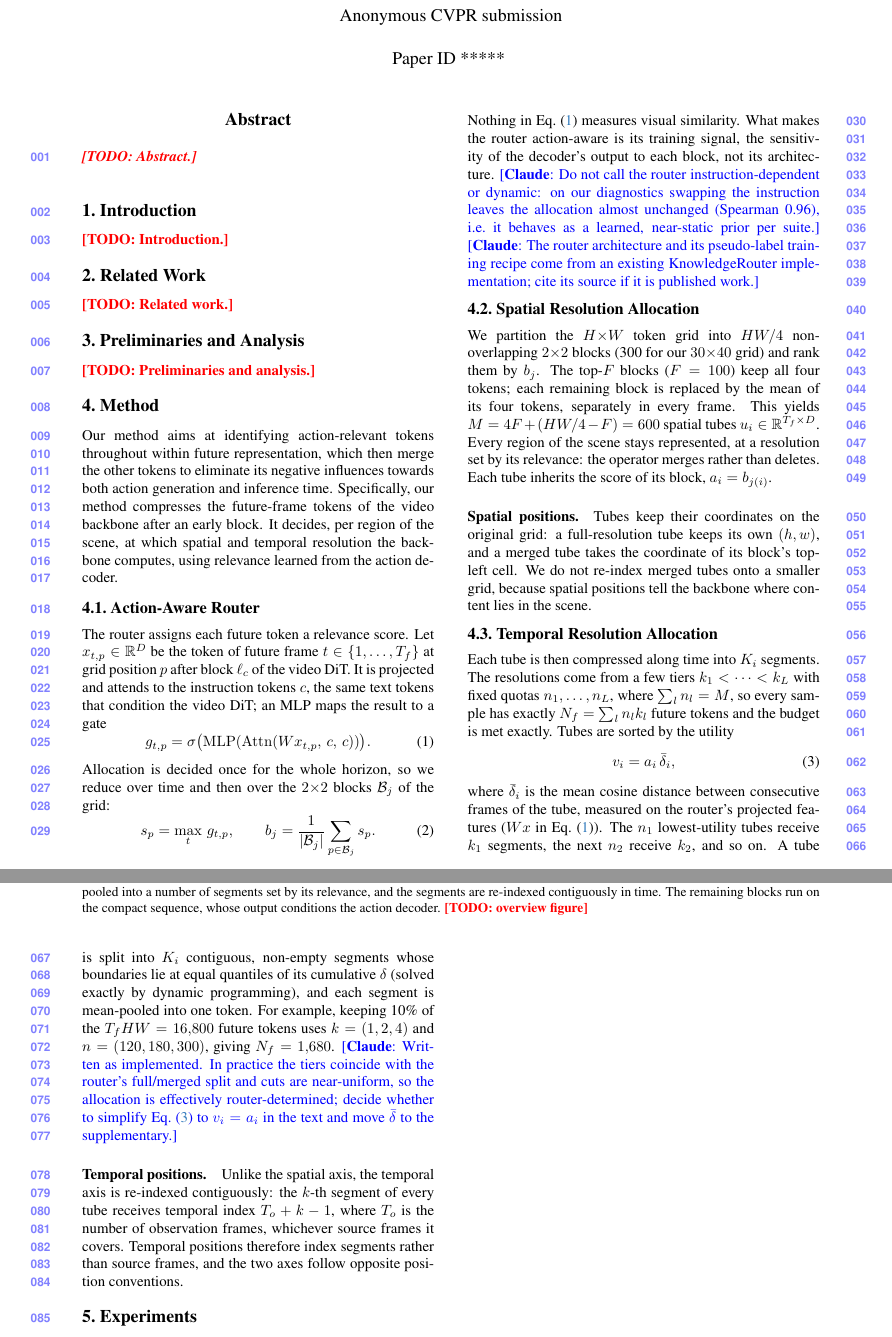
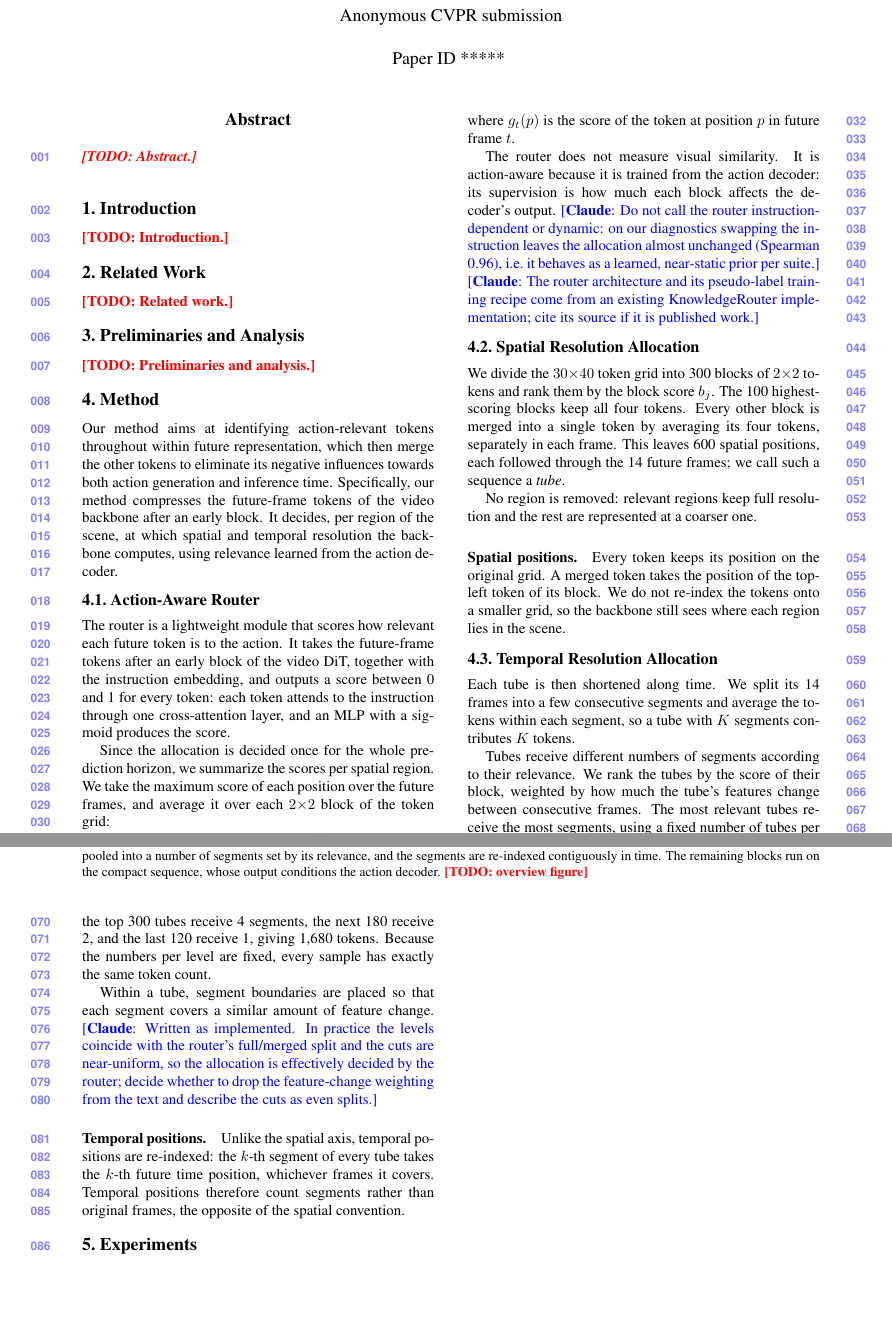
Before and after one commit to lllaaacsh/CVPR-2027, a LaTeX paper (main.tex, which reads sec/4_method.tex): two parts of pages 1 and 2 of 2, joined at a grey line, cut so that both start at the same text, the shorter picture padded with empty space. Compiled offline with pdfLaTeX.

Commit message:
Method: simplify Sec. 4.1-4.3
Plain-language description with a single equation; opening paragraph untouched.

Co-Authored-By: Claude Opus 5.5 <noreply@anthropic.com>

```diff
--- a/sec/4_method.tex
+++ b/sec/4_method.tex
@@ -30,21 +30,22 @@ It decides, per region of the scene, at which spatial and temporal resolution th
 \subsection{Action-Aware Router}
 \label{sec:router}
 
-The router assigns each future token a relevance score.
-Let $x_{t,p} \in \R^D$ be the token of future frame $t \in \{1, \dots, T_f\}$ at grid position $p$ after block $\ell_c$ of the video DiT.
-It is projected and attends to the instruction tokens $c$, the same text tokens that condition the video DiT;
-an MLP maps the result to a gate
+The router is a lightweight module that scores how relevant each future token is to the action.
+It takes the future-frame tokens after an early block of the video DiT, together with the instruction embedding,
+and outputs a score between 0 and 1 for every token:
+each token attends to the instruction through one cross-attention layer, and an MLP with a sigmoid produces the score.
+
+Since the allocation is decided once for the whole prediction horizon, we summarize the scores per spatial region.
+We take the maximum score of each position over the future frames, and average it over each $2{\times}2$ block of the token grid:
 \begin{equation}
-  g_{t,p} = \sigma\big(\mathrm{MLP}(\mathrm{Attn}(W x_{t,p},\, c,\, c))\big).
-  \label{eq:gate}
-\end{equation}
-Allocation is decided once for the whole horizon, so we reduce over time and then over the $2{\times}2$ blocks $\mathcal{B}_j$ of the grid:
-\begin{equation}
-  s_p = \max_t \, g_{t,p}, \qquad b_j = \frac{1}{|\mathcal{B}_j|} \sum_{p \in \mathcal{B}_j} s_p .
+  b_j = \operatorname*{mean}_{p \in \text{block } j} \; \max_t \, g_t(p),
   \label{eq:block_score}
 \end{equation}
-Nothing in \cref{eq:gate} measures visual similarity.
-What makes the router action-aware is its training signal, the sensitivity of the decoder's output to each block, not its architecture.
+where $g_t(p)$ is the score of the token at position $p$ in future frame $t$.
+
+The router does not measure visual similarity.
+It is action-aware because it is trained from the action decoder:
+its supervision is how much each block affects the decoder's output.
 \note{Claude}{Do not call the router instruction-dependent or dynamic: on our diagnostics swapping the instruction leaves the allocation almost unchanged (Spearman 0.96), i.e.\ it behaves as a learned, near-static prior per suite.}
 \note{Claude}{The router architecture and its pseudo-label training recipe come from an existing KnowledgeRouter implementation; cite its source if it is published work.}
 
@@ -52,42 +53,39 @@ What makes the router action-aware is its training signal, the sensitivity of th
 \subsection{Spatial Resolution Allocation}
 \label{sec:spatial}
 
-We partition the $H{\times}W$ token grid into $HW/4$ non-overlapping $2{\times}2$ blocks (300 for our $30{\times}40$ grid) and rank them by $b_j$.
-The top-$F$ blocks ($F = 100$) keep all four tokens;
-each remaining block is replaced by the mean of its four tokens, separately in every frame.
-This yields $M = 4F + (HW/4 - F) = 600$ spatial tubes $u_i \in \R^{T_f \times D}$.
-Every region of the scene stays represented, at a resolution set by its relevance:
-the operator merges rather than deletes.
-Each tube inherits the score of its block, $a_i = b_{j(i)}$.
+We divide the $30{\times}40$ token grid into 300 blocks of $2{\times}2$ tokens and rank them by the block score $b_j$.
+The 100 highest-scoring blocks keep all four tokens.
+Every other block is merged into a single token by averaging its four tokens, separately in each frame.
+This leaves 600 spatial positions, each followed through the 14 future frames; we call such a sequence a \emph{tube}.
+
+No region is removed: relevant regions keep full resolution and the rest are represented at a coarser one.
 
 \paragraph{Spatial positions.}
-Tubes keep their coordinates on the original grid:
-a full-resolution tube keeps its own $(h, w)$, and a merged tube takes the coordinate of its block's top-left cell.
-We do not re-index merged tubes onto a smaller grid, because spatial positions tell the backbone where content lies in the scene.
+Every token keeps its position on the original grid.
+A merged token takes the position of the top-left token of its block.
+We do not re-index the tokens onto a smaller grid, so the backbone still sees where each region lies in the scene.
 
 % ---------------------------------------------------------------------------
 \subsection{Temporal Resolution Allocation}
 \label{sec:temporal}
 
-Each tube is then compressed along time into $K_i$ segments.
-The resolutions come from a few tiers $k_1 < \dots < k_L$ with fixed quotas $n_1, \dots, n_L$, where $\sum_l n_l = M$,
-so every sample has exactly $N_f = \sum_l n_l k_l$ future tokens and the budget is met exactly.
-Tubes are sorted by the utility
-\begin{equation}
-  v_i = a_i \, \bar\delta_i ,
-  \label{eq:utility}
-\end{equation}
-where $\bar\delta_i$ is the mean cosine distance between consecutive frames of the tube, measured on the router's projected features ($W x$ in \cref{eq:gate}).
-The $n_1$ lowest-utility tubes receive $k_1$ segments, the next $n_2$ receive $k_2$, and so on.
-A tube is split into $K_i$ contiguous, non-empty segments whose boundaries lie at equal quantiles of its cumulative $\delta$ (solved exactly by dynamic programming),
-and each segment is mean-pooled into one token.
-For example, keeping 10\% of the $T_f HW = 16{,}800$ future tokens uses $k = (1, 2, 4)$ and $n = (120, 180, 300)$, giving $N_f = 1{,}680$.
-% 按现行实现写（utility 含 delta 项、切点按 delta 分位）。按约定不写"按运动自适应"、不声称优于固定 K。
+Each tube is then shortened along time.
+We split its 14 frames into a few consecutive segments and average the tokens within each segment, so a tube with $K$ segments contributes $K$ tokens.
+
+Tubes receive different numbers of segments according to their relevance.
+We rank the tubes by the score of their block, weighted by how much the tube's features change between consecutive frames.
+The most relevant tubes receive the most segments, using a fixed number of tubes per level.
+For example, when 10\% of the future tokens are kept, the top 300 tubes receive 4 segments, the next 180 receive 2, and the last 120 receive 1, giving 1,680 tokens.
+Because the numbers per level are fixed, every sample has exactly the same token count.
+
+Within a tube, segment boundaries are placed so that each segment covers a similar amount of feature change.
+% 按现行实现写：排序用 router 分数 x 帧间特征变化（cosine 距离），切点按累计变化的等分位（动态规划求解）。
+% 按约定不写"按运动自适应"、不声称优于固定 K。
 % 诊断事实：K 档与 router 的 fine/coarse 划分完全重合，给定 K 时切点近乎固定（K=4 时段长 4/3/3/4），
 % 部署噪声固定（seed 0）时不同观测间 K 分配 97.3% 相同。即分配实际上由 router 决定。
-\note{Claude}{Written as implemented. In practice the tiers coincide with the router's full/merged split and cuts are near-uniform, so the allocation is effectively router-determined; decide whether to simplify \cref{eq:utility} to $v_i = a_i$ in the text and move $\bar\delta$ to the supplementary.}
+\note{Claude}{Written as implemented. In practice the levels coincide with the router's full/merged split and the cuts are near-uniform, so the allocation is effectively decided by the router; decide whether to drop the feature-change weighting from the text and describe the cuts as even splits.}
 
 \paragraph{Temporal positions.}
-Unlike the spatial axis, the temporal axis is re-indexed contiguously:
-the $k$-th segment of every tube receives temporal index $T_o + k - 1$, where $T_o$ is the number of observation frames, whichever source frames it covers.
-Temporal positions therefore index segments rather than source frames, and the two axes follow opposite position conventions.
+Unlike the spatial axis, temporal positions are re-indexed:
+the $k$-th segment of every tube takes the $k$-th future time position, whichever frames it covers.
+Temporal positions therefore count segments rather than original frames, the opposite of the spatial convention.
```
